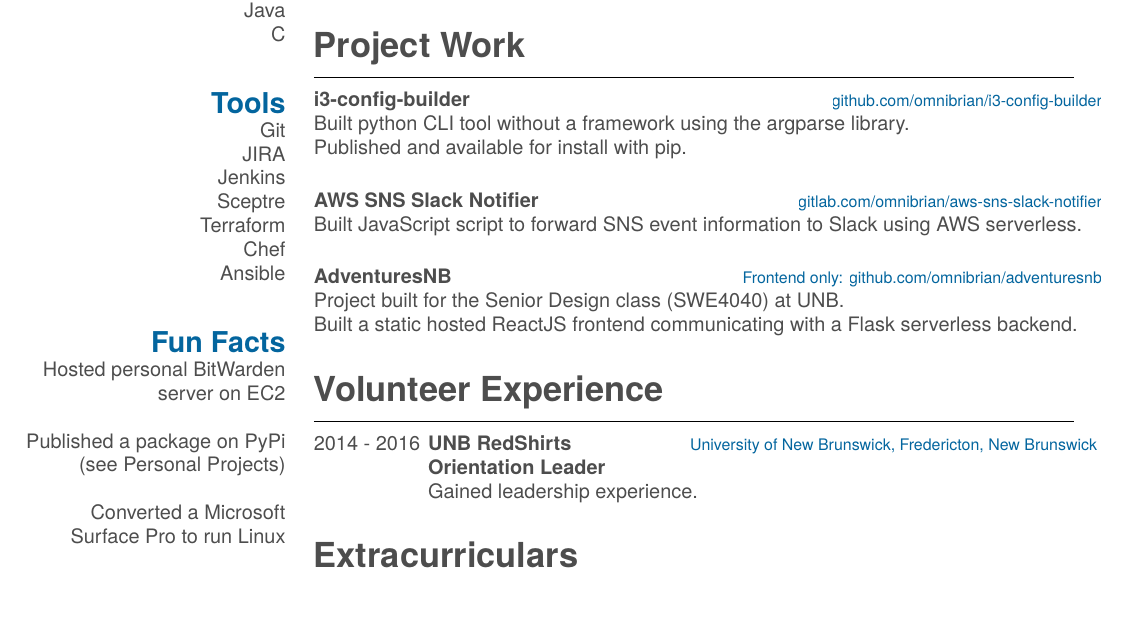
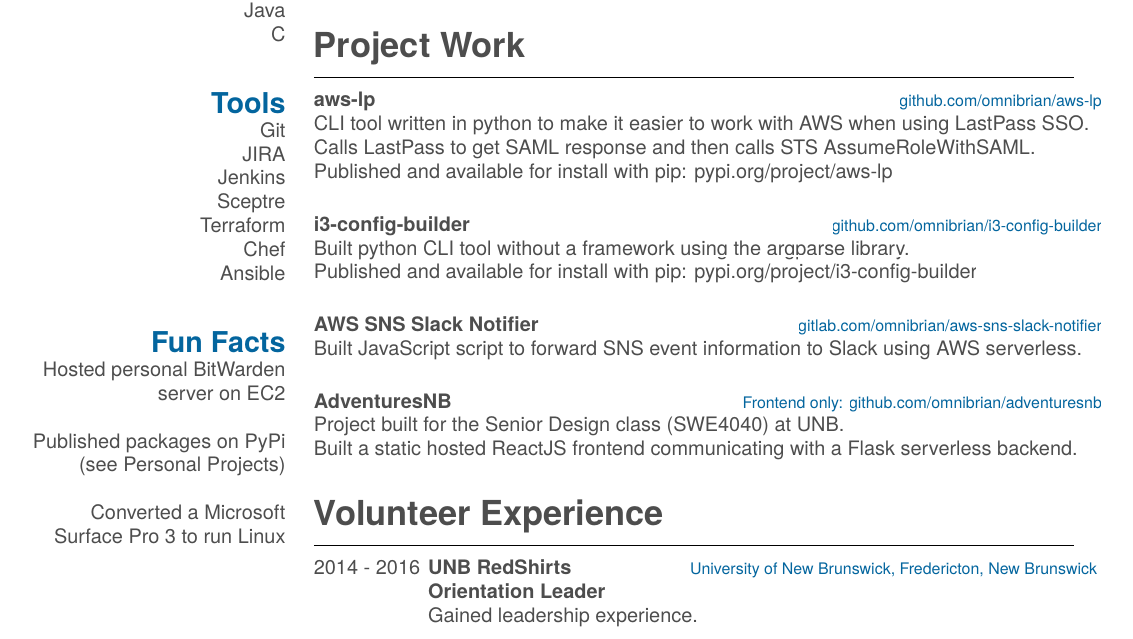
Before and after one commit to omnibrian/resume, a LaTeX CV (main.tex): part of the page, cut so that both start at the same text, the shorter picture padded with empty space. Compiled offline with XeLaTeX.

Commit message:
Add aws-lp project

```diff
--- a/main.tex
+++ b/main.tex
@@ -62,9 +62,9 @@
   \section{Fun Facts}
     Hosted personal BitWarden server on EC2
     ~
-    Published a package on PyPi (see Personal Projects)
+    Published packages on PyPi (see Personal Projects)
     ~
-    Converted a Microsoft Surface Pro to run Linux
+    Converted a Microsoft Surface Pro 3 to run Linux
     ~
 \end{aside}
 
@@ -104,10 +104,16 @@
 \section{Project Work}
 \begin{entrylist}
   \wideentry
+    {aws-lp}
+    {\href{https://github.com/omnibrian/aws-lp}{github.com/omnibrian/aws-lp}}
+    {CLI tool written in python to make it easier to work with AWS when using LastPass SSO.\\
+    Calls LastPass to get SAML response and then calls STS AssumeRoleWithSAML.\\
+    Published and available for install with pip: \href{https://pypi.org/project/aws-lp/}{pypi.org/project/aws-lp}\\}
+  \wideentry
     {i3-config-builder}
     {\href{https://github.com/omnibrian/i3-config-builder}{github.com/omnibrian/i3-config-builder}}
     {Built python CLI tool without a framework using the argparse library.\\
-    Published and available for install with pip.\\}
+    Published and available for install with pip: \href{https://pypi.org/project/i3-config-builder}{pypi.org/project/i3-config-builder}\\}
   \wideentry
     {AWS SNS Slack Notifier}
     {\href{https://gitlab.com/omnibrian/aws-sns-slack-notifier}{gitlab.com/omnibrian/aws-sns-slack-notifier}}
```
